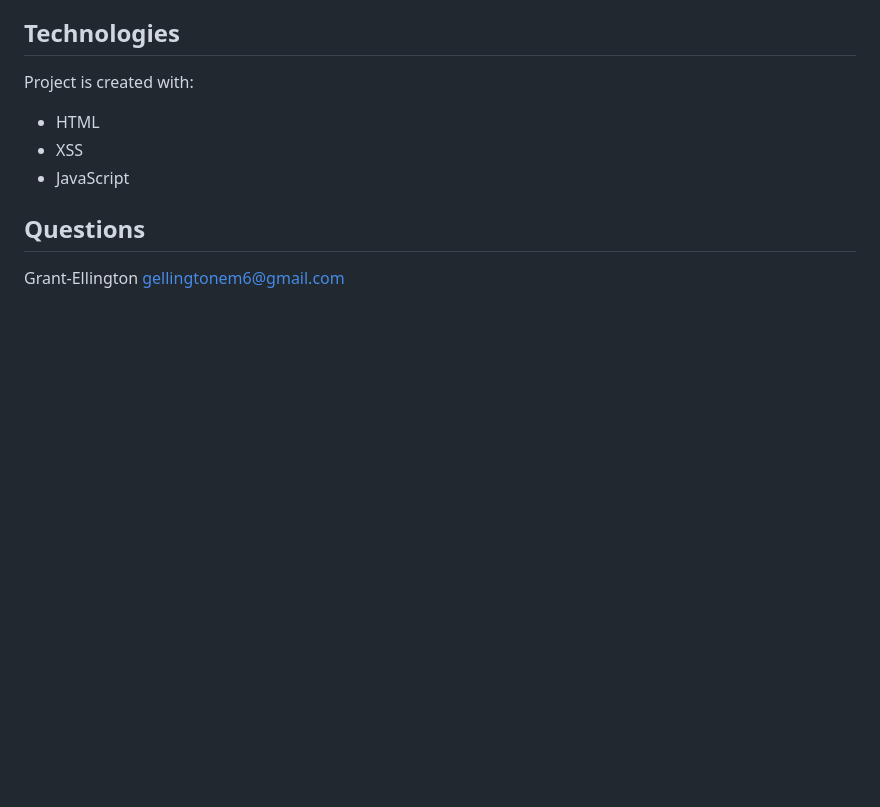
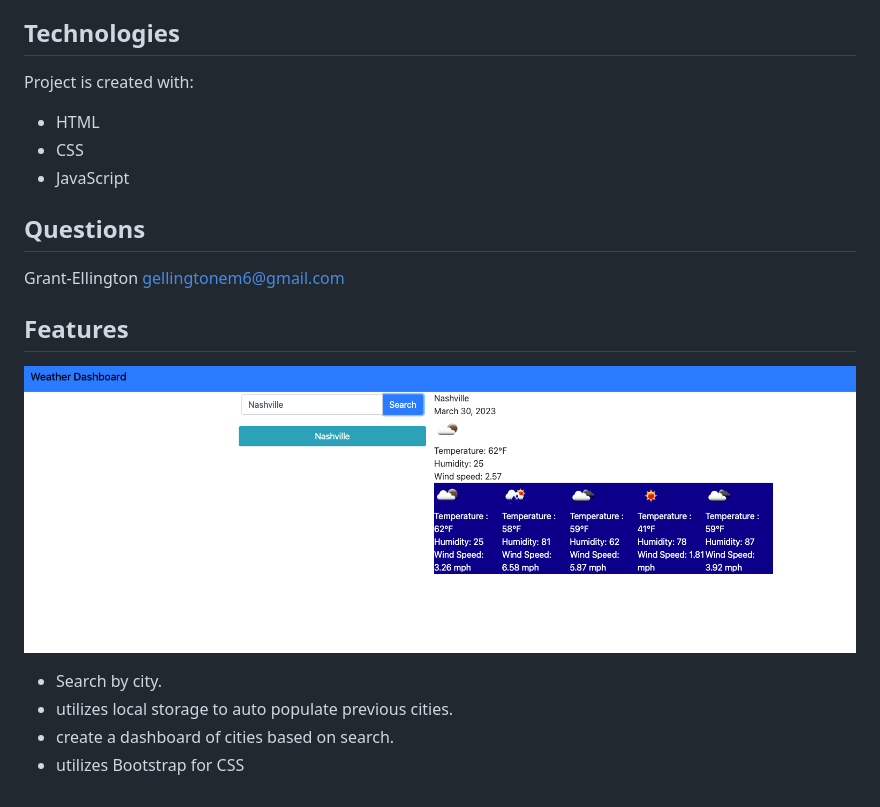
Before and after one commit to Grant-Ellington/Weather-Dashboard, a Markdown page: README.md, the part around the change. GitHub-like rendering; pictures changed too: assets/img/frontscreen.png (added); blank space fills up the shorter version.

```diff
--- a/README.md
+++ b/README.md
@@ -21,10 +21,18 @@
   ## Technologies
   Project is created with:
   * HTML
-  * XSS
+  * CSS
   * JavaScript
 
 
   ## Questions
   Grant-Ellington
   [gellingtonem6@gmail.com](gellingtonem6@gmail.com)
+
+  ## Features
+  ![Page](./assets/img/frontscreen.png)
+
+  * Search by city.
+  * utilizes local storage to auto populate previous cities.
+  * create a dashboard of cities based on search.
+  * utilizes Bootstrap for CSS
```
